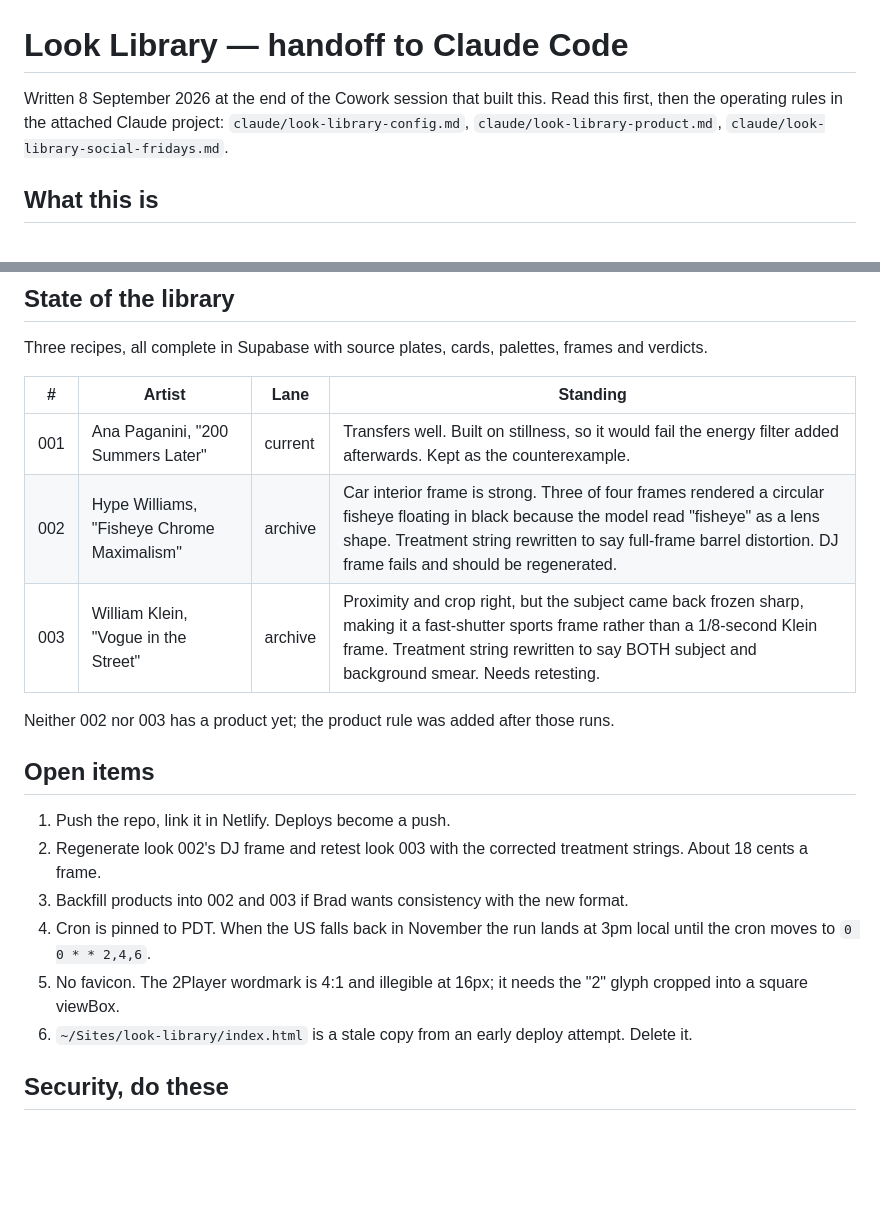
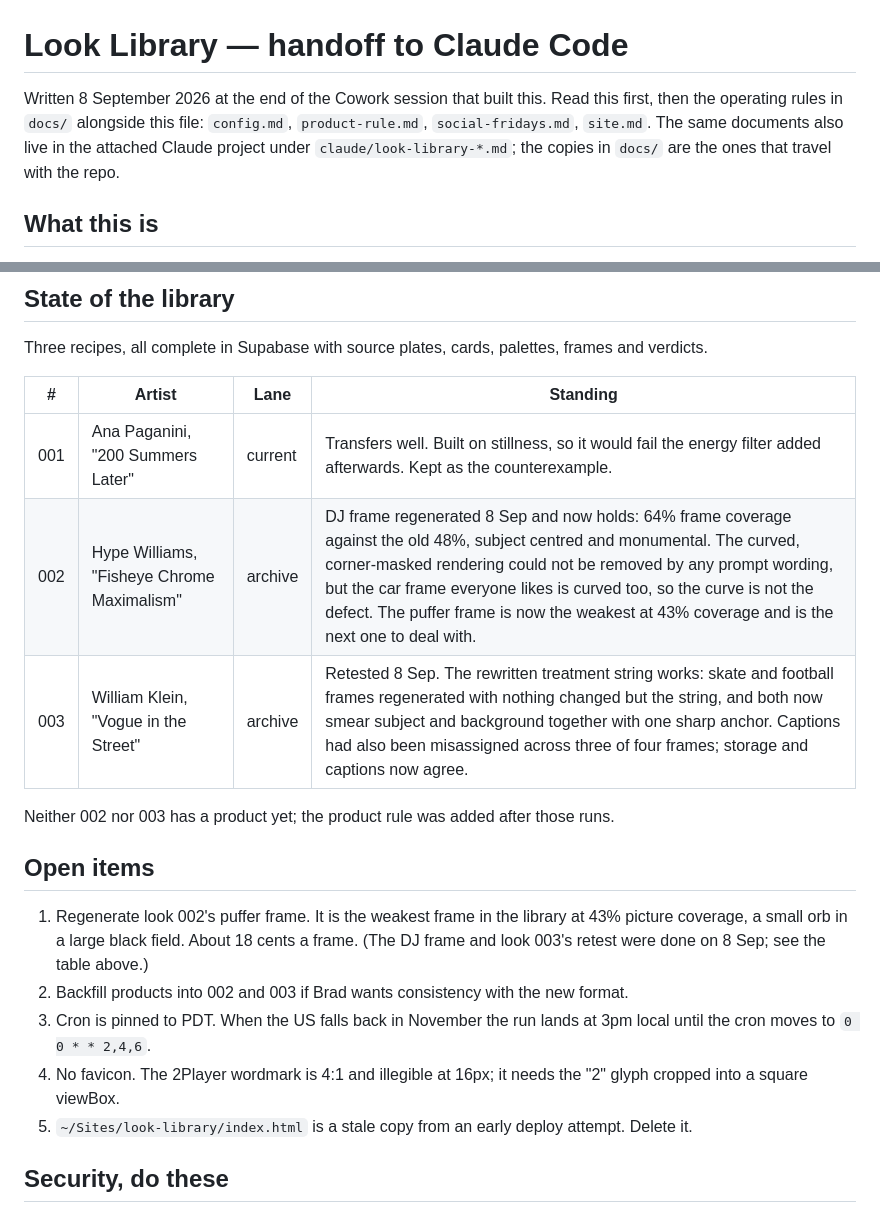
Before and after one commit to bradhall4/Look-Library, a Markdown page: HANDOFF.md, 2 parts joined by grey strips. Drawn GitHub-style; blank space fills up the shorter version.

Commit message:
Handoff: record the look 002 DJ regeneration and look 003 retest
Look 003's rewritten treatment string works. Skate and football frames
regenerated with nothing changed but the string; both now smear subject
and background together with one sharp anchor.

Look 002's DJ frame is regenerated and holds, but the curved corner-masked
rendering resisted three prompt variants including an explicit full-bleed
instruction. The car frame everyone likes is curved too, so the curve is
not the defect. The puffer frame is now the weakest and takes its place
in the open items.

Also found and fixed: three of look 003's four captions pointed at the
wrong image, the same Flora run-ordering trap already recorded for 002.

Co-Authored-By: Claude Opus 5 <noreply@anthropic.com>

```diff
--- a/HANDOFF.md
+++ b/HANDOFF.md
@@ -1,8 +1,9 @@
 # Look Library — handoff to Claude Code
 
 Written 8 September 2026 at the end of the Cowork session that built this. Read this first,
-then the operating rules in the attached Claude project: `claude/look-library-config.md`,
-`claude/look-library-product.md`, `claude/look-library-social-fridays.md`.
+then the operating rules in `docs/` alongside this file: `config.md`, `product-rule.md`,
+`social-fridays.md`, `site.md`. The same documents also live in the attached Claude project
+under `claude/look-library-*.md`; the copies in `docs/` are the ones that travel with the repo.
 
 ## What this is
 
@@ -87,22 +88,22 @@ Three recipes, all complete in Supabase with source plates, cards, palettes, fra
 | # | Artist | Lane | Standing |
 |---|--------|------|----------|
 | 001 | Ana Paganini, "200 Summers Later" | current | Transfers well. Built on stillness, so it would fail the energy filter added afterwards. Kept as the counterexample. |
-| 002 | Hype Williams, "Fisheye Chrome Maximalism" | archive | Car interior frame is strong. Three of four frames rendered a circular fisheye floating in black because the model read "fisheye" as a lens shape. Treatment string rewritten to say full-frame barrel distortion. DJ frame fails and should be regenerated. |
-| 003 | William Klein, "Vogue in the Street" | archive | Proximity and crop right, but the subject came back frozen sharp, making it a fast-shutter sports frame rather than a 1/8-second Klein frame. Treatment string rewritten to say BOTH subject and background smear. Needs retesting. |
+| 002 | Hype Williams, "Fisheye Chrome Maximalism" | archive | DJ frame regenerated 8 Sep and now holds: 64% frame coverage against the old 48%, subject centred and monumental. The curved, corner-masked rendering could not be removed by any prompt wording, but the car frame everyone likes is curved too, so the curve is not the defect. The puffer frame is now the weakest at 43% coverage and is the next one to deal with. |
+| 003 | William Klein, "Vogue in the Street" | archive | Retested 8 Sep. The rewritten treatment string works: skate and football frames regenerated with nothing changed but the string, and both now smear subject and background together with one sharp anchor. Captions had also been misassigned across three of four frames; storage and captions now agree. |
 
 Neither 002 nor 003 has a product yet; the product rule was added after those runs.
 
 ## Open items
 
-1. Push the repo, link it in Netlify. Deploys become a push.
-2. Regenerate look 002's DJ frame and retest look 003 with the corrected treatment strings.
-   About 18 cents a frame.
-3. Backfill products into 002 and 003 if Brad wants consistency with the new format.
-4. Cron is pinned to PDT. When the US falls back in November the run lands at 3pm local until
+1. Regenerate look 002's puffer frame. It is the weakest frame in the library at 43% picture
+   coverage, a small orb in a large black field. About 18 cents a frame. (The DJ frame and
+   look 003's retest were done on 8 Sep; see the table above.)
+2. Backfill products into 002 and 003 if Brad wants consistency with the new format.
+3. Cron is pinned to PDT. When the US falls back in November the run lands at 3pm local until
    the cron moves to `0 0 * * 2,4,6`.
-5. No favicon. The 2Player wordmark is 4:1 and illegible at 16px; it needs the "2" glyph cropped
+4. No favicon. The 2Player wordmark is 4:1 and illegible at 16px; it needs the "2" glyph cropped
    into a square viewBox.
-6. `~/Sites/look-library/index.html` is a stale copy from an early deploy attempt. Delete it.
+5. `~/Sites/look-library/index.html` is a stale copy from an early deploy attempt. Delete it.
 
 ## Security, do these
 
```
